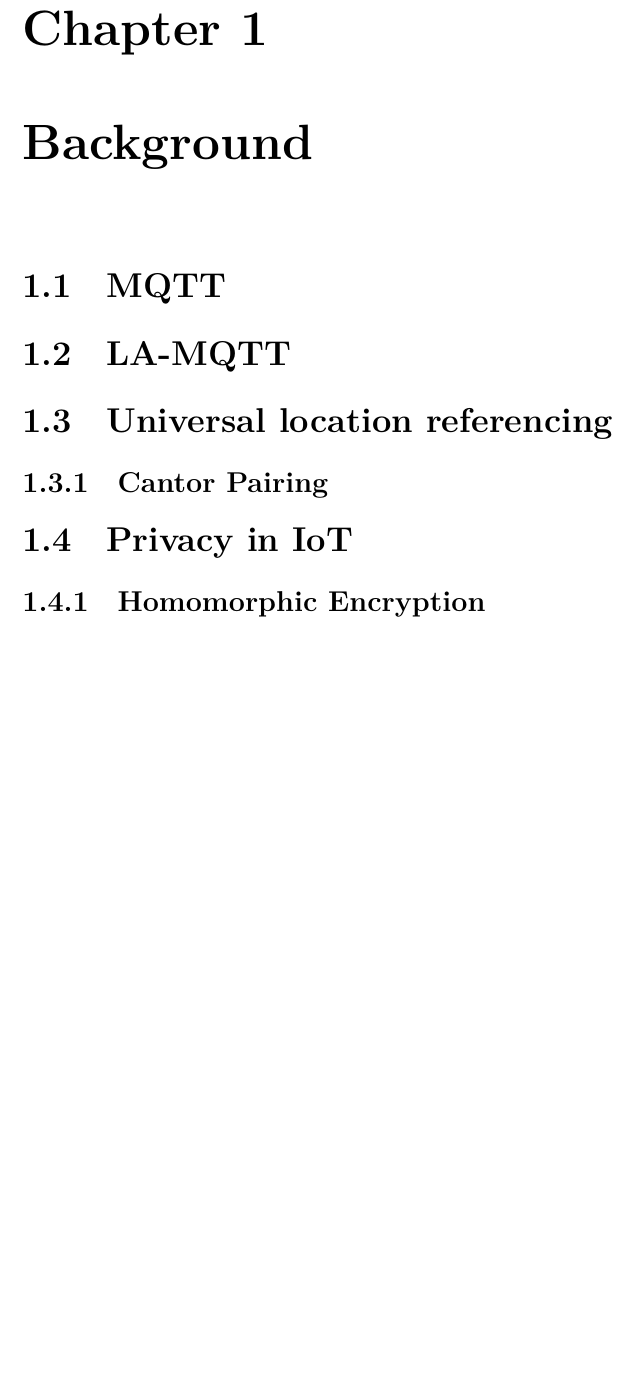
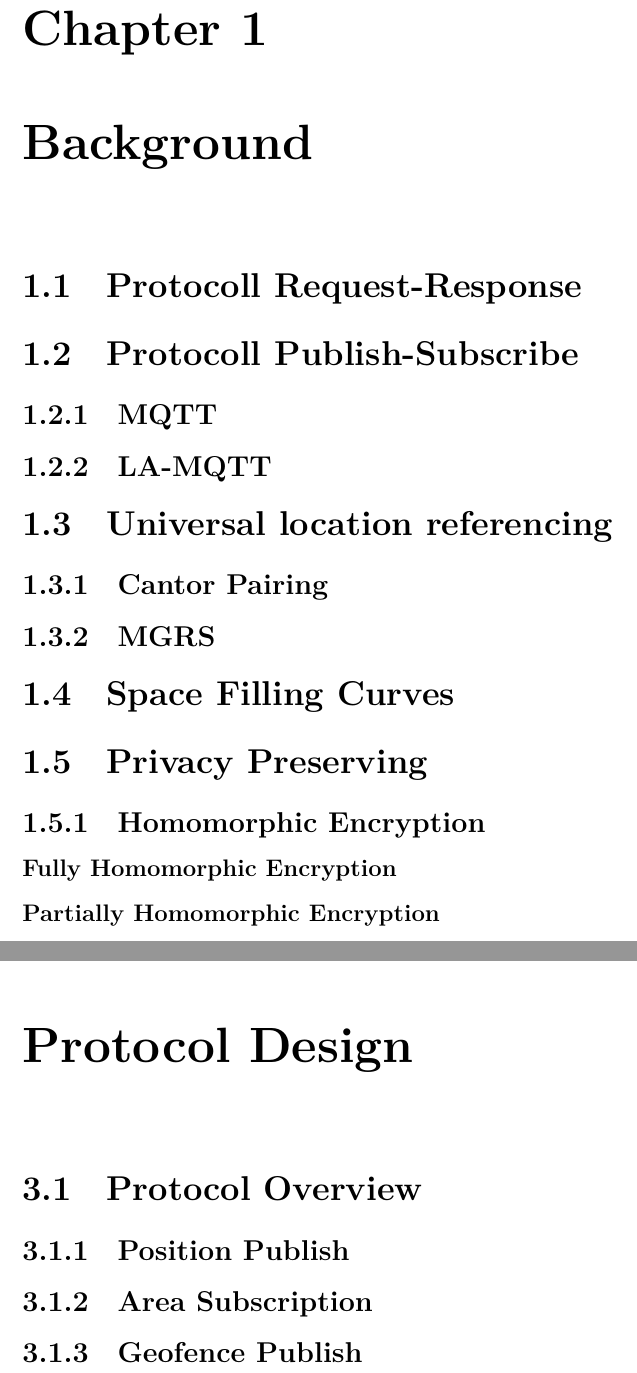
Before and after one commit to Diebbo/tesi-latex, a LaTeX book (tesi/tesi.tex): part of page 15 of 30 before the commit and two parts of pages 15 and 19 of 32 after it, the two joined at a grey line, cut so that both start at the same text, the shorter picture padded with empty space. Compiled offline with XeLaTeX.

Commit message:
refactor index

```diff
--- a/tesi/tesi.tex
+++ b/tesi/tesi.tex
@@ -162,9 +162,15 @@ Abstract qui (ti consiglio di farlo alla fine)
 
 
 \chapter{Background}
-\section{MQTT}
-\section{LA-MQTT}
+\section{Protocoll Request-Response}
+\section{Protocoll Publish-Subscribe}
+\subsection{MQTT}
+\subsection{LA-MQTT}
 \section{Universal location referencing}
 \subsection{Cantor Pairing}
-\section{Privacy in IoT}
+\subsection{MGRS}
+\section{Space Filling Curves}
+\section{Privacy Preserving}
 \subsection{Homomorphic Encryption}
+\subsubsection{Fully Homomorphic Encryption}
+\subsubsection{Partially Homomorphic Encryption}
@@ -171,5 +183,9 @@ Abstract qui (ti consiglio di farlo alla fine)
 
 \chapter{Protocol Design}
+\section{Protocol Overview}
+\subsection{Position Publish}
+\subsection{Area Subscription}
+\subsection{Geofence Publish}
 
 \chapter{Testing}
 
```
Also changed, not shown: tesi/tesi.tex (6 more changed lines).
